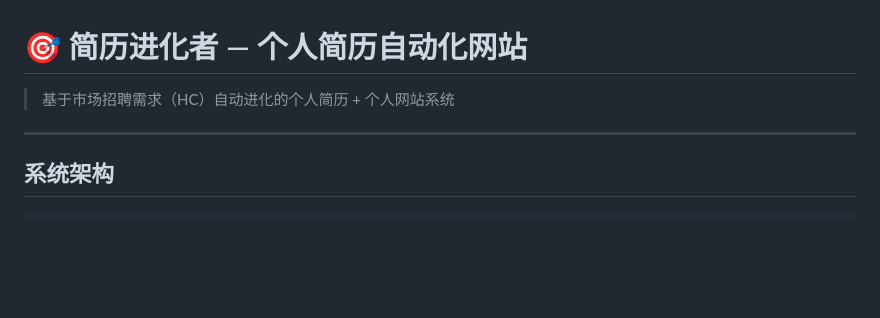
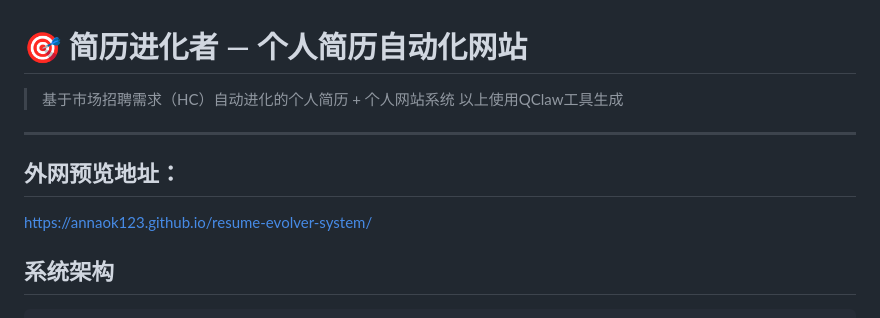
Before and after one commit to Annaok123/resume-evolver-system, a Markdown page: README.md, the part around the change. Drawn GitHub-style; blank space fills up the shorter version.

```diff
--- a/README.md
+++ b/README.md
@@ -1,8 +1,11 @@
 # 🎯 简历进化者 — 个人简历自动化网站
 
 > 基于市场招聘需求（HC）自动进化的个人简历 + 个人网站系统
+> 以上使用QClaw工具生成
 
 ---
+## 外网预览地址：
+https://annaok123.github.io/resume-evolver-system/
 
 ## 系统架构
 
```
